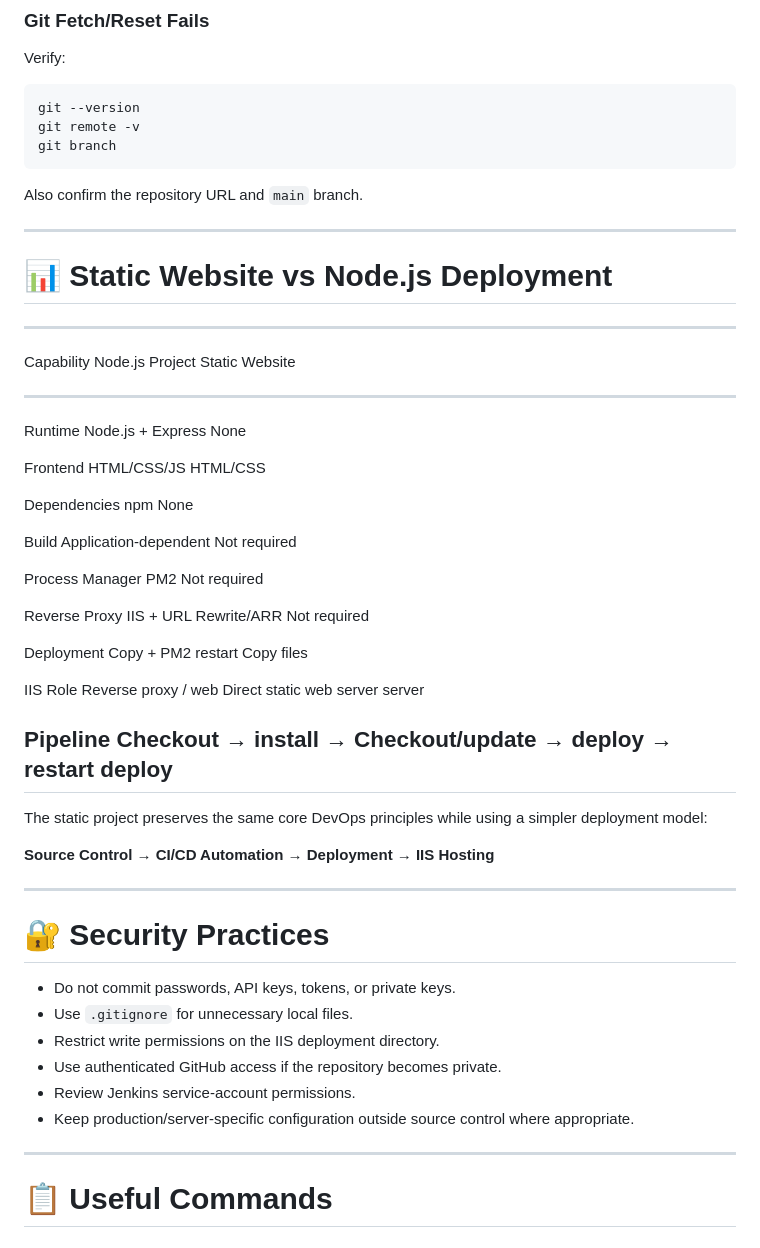
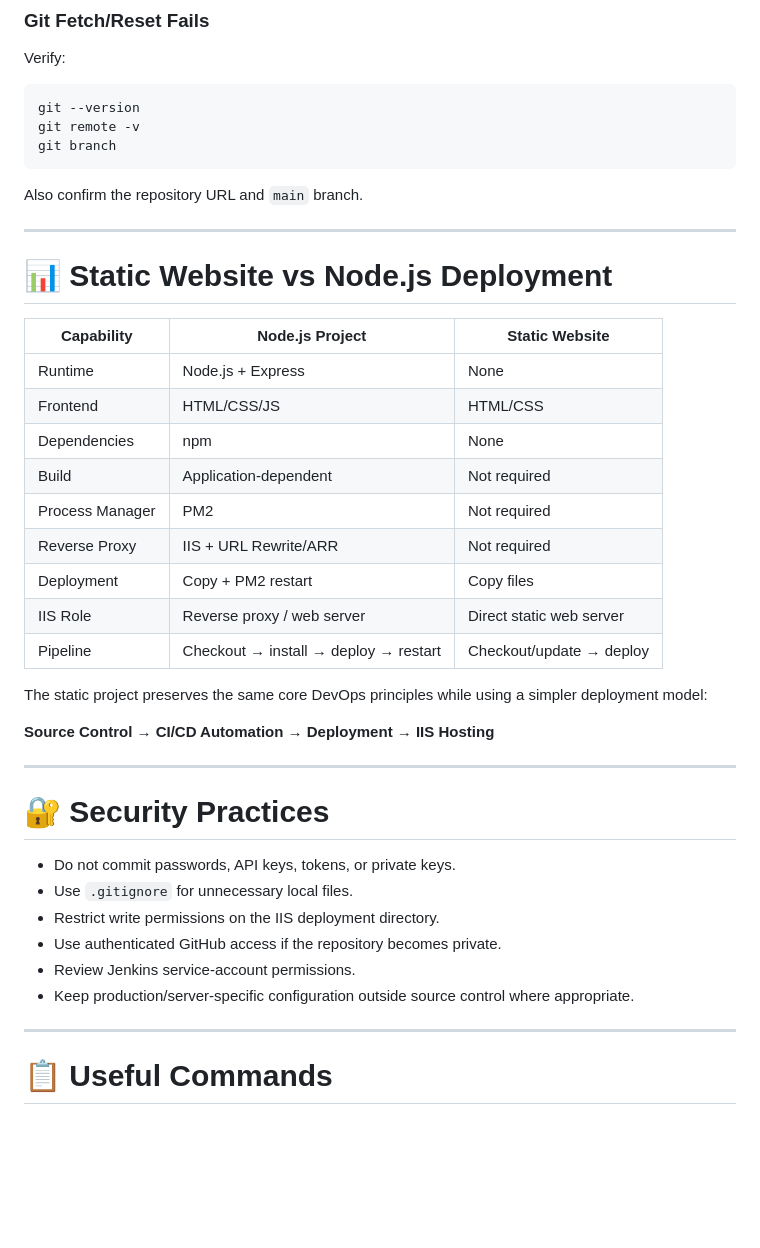
Before and after one commit to MutahirTayyab/Static-Website-CICD-Windows-Server, a Markdown page: README.md, the part around one of its changes. GitHub-like rendering; blank space fills up the shorter version.

```diff
--- a/README.md
+++ b/README.md
@@ -541,40 +517,29 @@ git branch
 
 Also confirm the repository URL and `main` branch.
 
-------------------------------------------------------------------------
+---
 
 # 📊 Static Website vs Node.js Deployment
 
-  -----------------------------------------------------------------------
-  Capability              Node.js Project         Static Website
-  ----------------------- ----------------------- -----------------------
-  Runtime                 Node.js + Express       None
+| Capability | Node.js Project | Static Website |
+|---|---|---|
+| Runtime | Node.js + Express | None |
+| Frontend | HTML/CSS/JS | HTML/CSS |
+| Dependencies | npm | None |
+| Build | Application-dependent | Not required |
+| Process Manager | PM2 | Not required |
+| Reverse Proxy | IIS + URL Rewrite/ARR | Not required |
+| Deployment | Copy + PM2 restart | Copy files |
+| IIS Role | Reverse proxy / web server | Direct static web server |
+| Pipeline | Checkout → install → deploy → restart | Checkout/update → deploy |
 
-  Frontend                HTML/CSS/JS             HTML/CSS
-
-  Dependencies            npm                     None
-
-  Build                   Application-dependent   Not required
-
-  Process Manager         PM2                     Not required
-
-  Reverse Proxy           IIS + URL Rewrite/ARR   Not required
-
-  Deployment              Copy + PM2 restart      Copy files
-
-  IIS Role                Reverse proxy / web     Direct static web
-                          server                  server
-
-  Pipeline                Checkout → install →    Checkout/update →
-                          deploy → restart        deploy
-  -----------------------------------------------------------------------
 
 The static project preserves the same core DevOps principles while using
 a simpler deployment model:
 
 **Source Control → CI/CD Automation → Deployment → IIS Hosting**
 
-------------------------------------------------------------------------
+---
 
 # 🔐 Security Practices
 
@@ -586,7 +551,7 @@ a simpler deployment model:
 -   Keep production/server-specific configuration outside source control
     where appropriate.
 
-------------------------------------------------------------------------
+---
 
 # 📋 Useful Commands
 
```
Also changed, not shown: other parts of README.md (+72 -101 lines).
